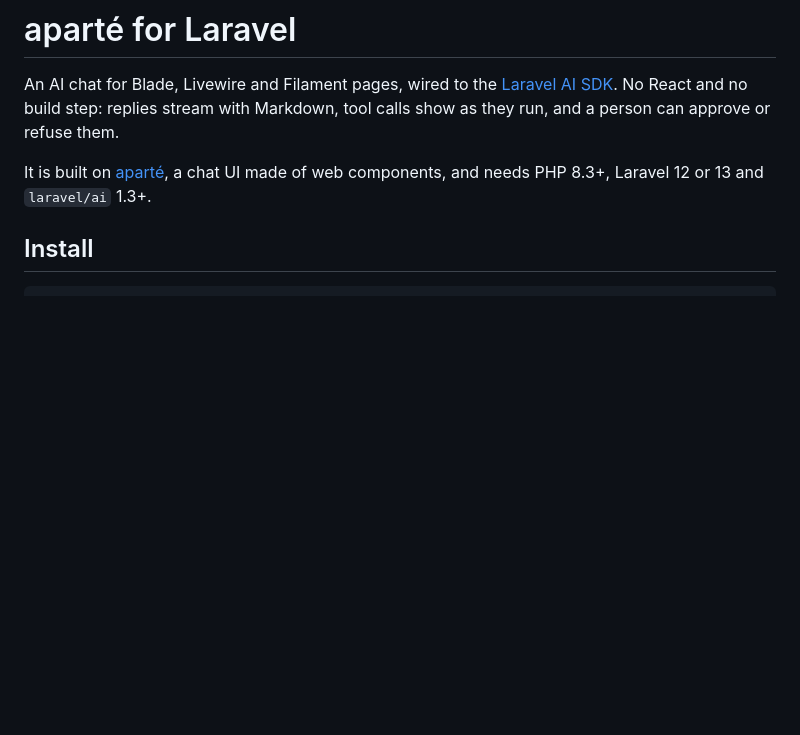
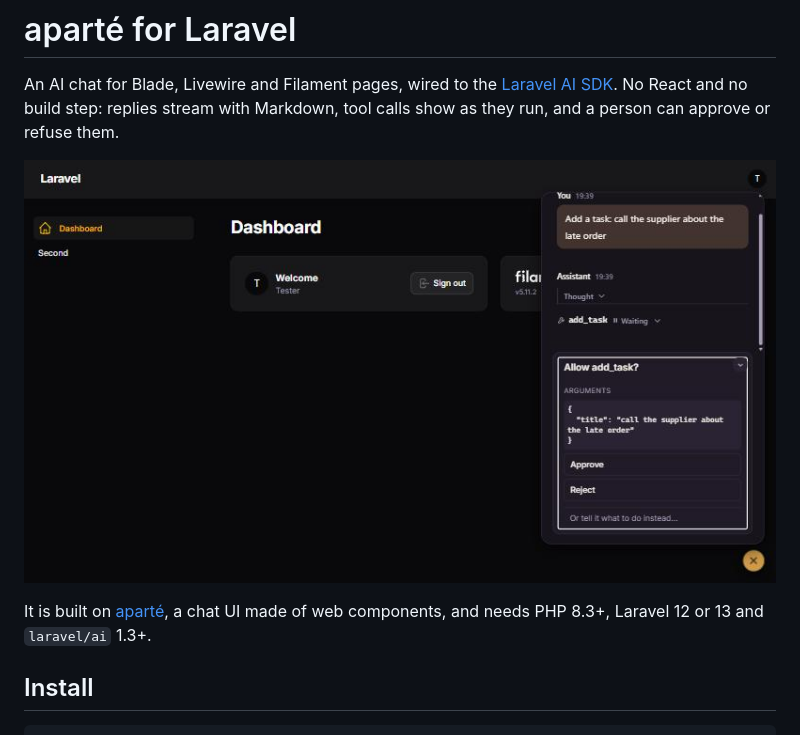
Before and after one commit to apartejs/laravel, a Markdown page: README.md, the part around the change. Drawn GitHub-style; pictures changed too: art/filament.jpg (added); blank space fills up the shorter version.

Commit message:
docs: show the chat in a Filament panel

```diff
--- a/README.md
+++ b/README.md
@@ -3,6 +3,8 @@
 An AI chat for Blade, Livewire and Filament pages, wired to the [Laravel AI SDK](https://laravel.com/docs/ai-sdk).
 No React and no build step: replies stream with Markdown, tool calls show as they run, and a person can
 approve or refuse them.
+
+![The chat in a Filament panel, asking before a tool runs](https://raw.githubusercontent.com/apartejs/laravel/main/art/filament.jpg)
 
 It is built on [aparté](https://apartejs.dev), a chat UI made of web components, and needs PHP 8.3+, Laravel 12 or 13
 and `laravel/ai` 1.3+.
```
Also changed, not shown: 1 other file.
